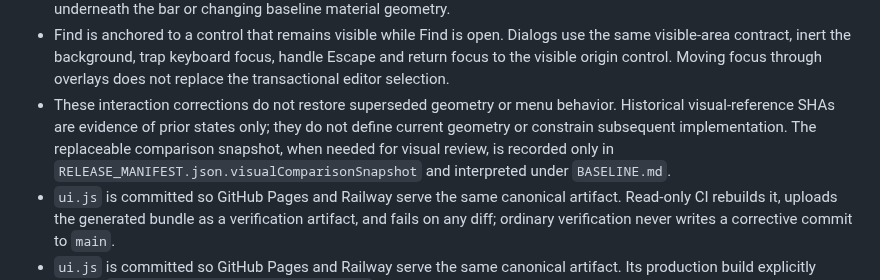
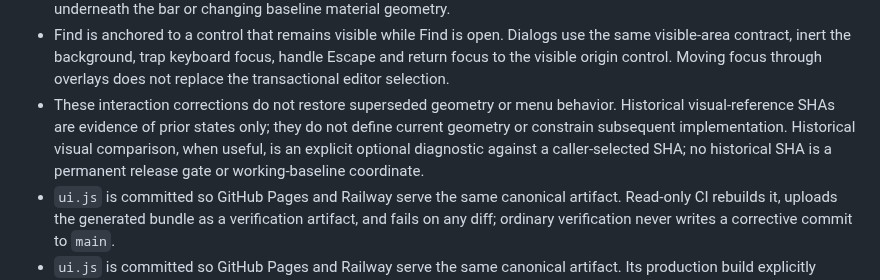
Before and after one commit to romastefale/MDTXTRT, a Markdown page: ARCHITECTURE.md, the part around the change. Drawn GitHub-style.

Commit message:
docs: detach evolution base from historical SHA

```diff
--- a/ARCHITECTURE.md
+++ b/ARCHITECTURE.md
@@ -110,7 +110,7 @@ See [AGENTS.md](AGENTS.md) and [BASELINE.md](BASELINE.md) for the operational ru
 - Menus and interaction chrome are compact, content-sized surfaces. Scrollbar chrome is hidden, and browser zoom/pinch zoom remains disabled by the explicit viewport/touch contract requested for this product.
 - Overlay placement starts from the visible viewport and then reserves the live bottom formatting bar as a non-overlay region. Menus, link dialogs and media/interaction sheets are clamped above the bar (including keyboard-driven bar movement); constrained space reduces maximum size and enables internal scrolling instead of placing controls underneath the bar or changing baseline material geometry.
 - Find is anchored to a control that remains visible while Find is open. Dialogs use the same visible-area contract, inert the background, trap keyboard focus, handle Escape and return focus to the visible origin control. Moving focus through overlays does not replace the transactional editor selection.
-- These interaction corrections do not restore superseded geometry or menu behavior. Historical visual-reference SHAs are evidence of prior states only; they do not define current geometry or constrain subsequent implementation. The replaceable comparison snapshot, when needed for visual review, is recorded only in `RELEASE_MANIFEST.json.visualComparisonSnapshot` and interpreted under `BASELINE.md`.
+- These interaction corrections do not restore superseded geometry or menu behavior. Historical visual-reference SHAs are evidence of prior states only; they do not define current geometry or constrain subsequent implementation. Historical visual comparison, when useful, is an explicit optional diagnostic against a caller-selected SHA; no historical SHA is a permanent release gate or working-baseline coordinate.
 - `ui.js` is committed so GitHub Pages and Railway serve the same canonical artifact. Read-only CI rebuilds it, uploads the generated bundle as a verification artifact, and fails on any diff; ordinary verification never writes a corrective commit to `main`.
 - `ui.js` is committed so GitHub Pages and Railway serve the same canonical artifact. Its production build explicitly defines `process.env.NODE_ENV="production"` and minifies syntax and whitespace, but deliberately does not minify identifiers. This preserves React's production path while removing the symbol-frequency renaming pass that previously produced byte-distinct bundles from unchanged inputs. The Stage 1 recovery verified two consecutive UI builds as byte-identical on the contracted Actions runner before committing the generated artifact. Release validation rebuilds both committed browser bundles unconditionally on that runtime and requires byte identity with the committed artifacts.
 
```
